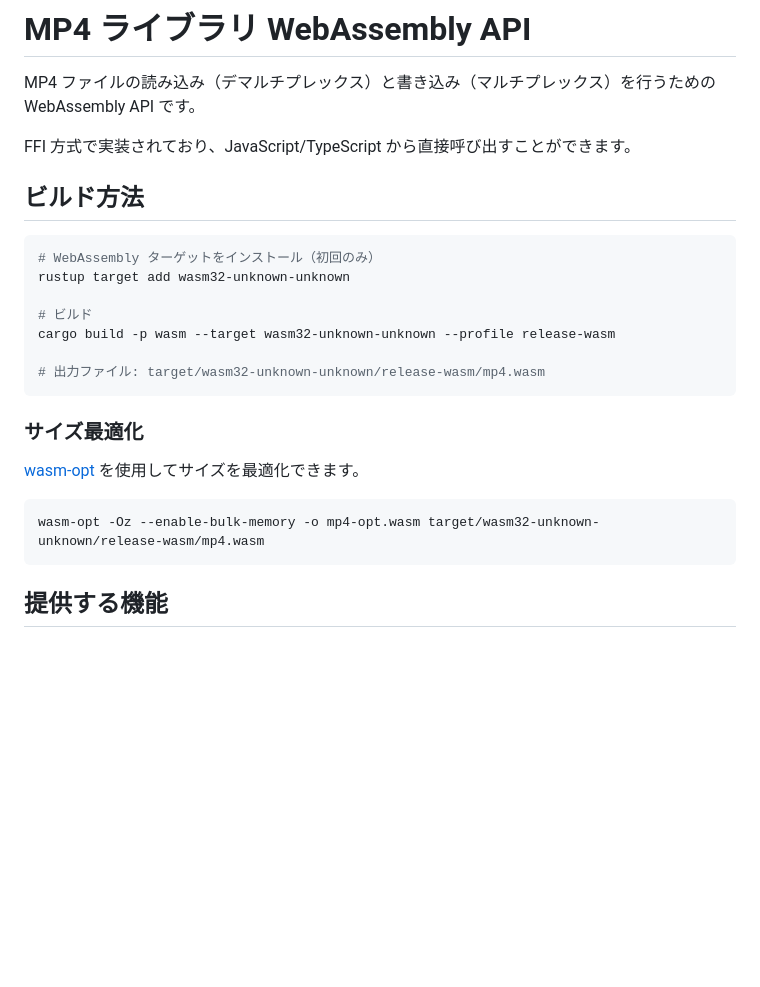
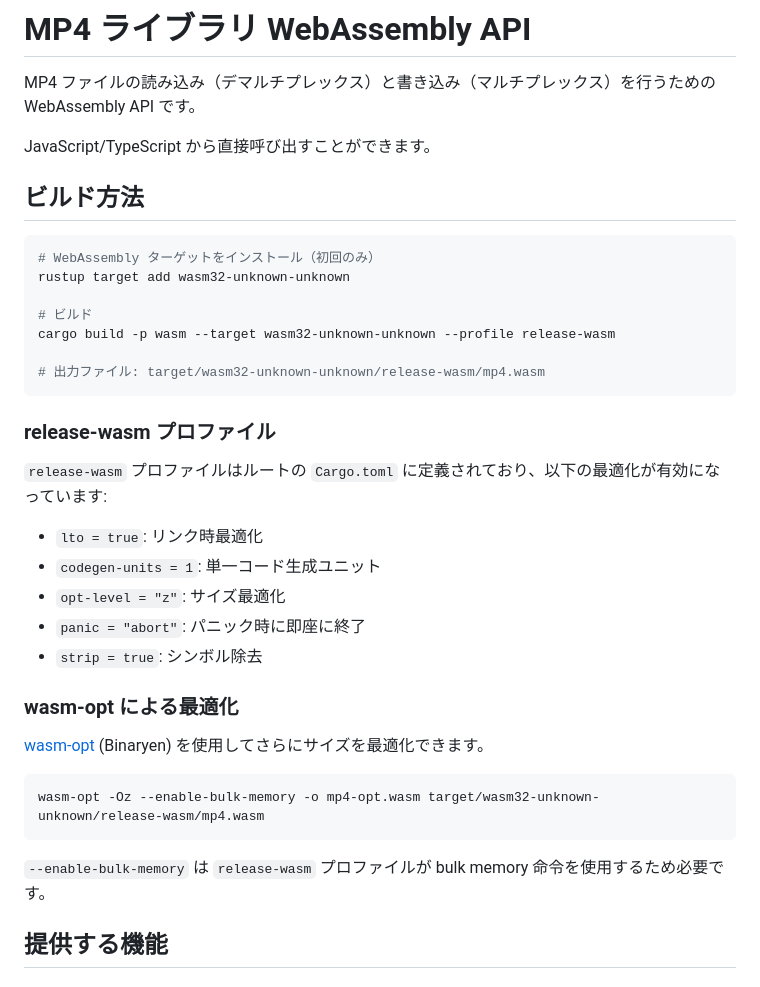
Before and after one commit to shiguredo/mp4-rust, a Markdown page: crates/wasm/README.md, the part around the change. Rendered like a GitHub page; blank space fills up the shorter version.

Commit message:
docs: wasm README から FFI 表記を削除し、ビルド設定の説明を追加する

````diff
--- a/crates/wasm/README.md
+++ b/crates/wasm/README.md
@@ -2,7 +2,7 @@
 
 MP4 ファイルの読み込み（デマルチプレックス）と書き込み（マルチプレックス）を行うための WebAssembly API です。
 
-FFI 方式で実装されており、JavaScript/TypeScript から直接呼び出すことができます。
+JavaScript/TypeScript から直接呼び出すことができます。
 
 ## ビルド方法
 
@@ -16,13 +16,25 @@ cargo build -p wasm --target wasm32-unknown-unknown --profile release-wasm
 # 出力ファイル: target/wasm32-unknown-unknown/release-wasm/mp4.wasm
 ```
 
-### サイズ最適化
+### release-wasm プロファイル
 
-[wasm-opt](https://github.com/WebAssembly/binaryen) を使用してサイズを最適化できます。
+`release-wasm` プロファイルはルートの `Cargo.toml` に定義されており、以下の最適化が有効になっています:
+
+- `lto = true`: リンク時最適化
+- `codegen-units = 1`: 単一コード生成ユニット
+- `opt-level = "z"`: サイズ最適化
+- `panic = "abort"`: パニック時に即座に終了
+- `strip = true`: シンボル除去
+
+### wasm-opt による最適化
+
+[wasm-opt](https://github.com/WebAssembly/binaryen) (Binaryen) を使用してさらにサイズを最適化できます。
 
 ```bash
 wasm-opt -Oz --enable-bulk-memory -o mp4-opt.wasm target/wasm32-unknown-unknown/release-wasm/mp4.wasm
 ```
+
+`--enable-bulk-memory` は `release-wasm` プロファイルが bulk memory 命令を使用するため必要です。
 
 ## 提供する機能
 
````
